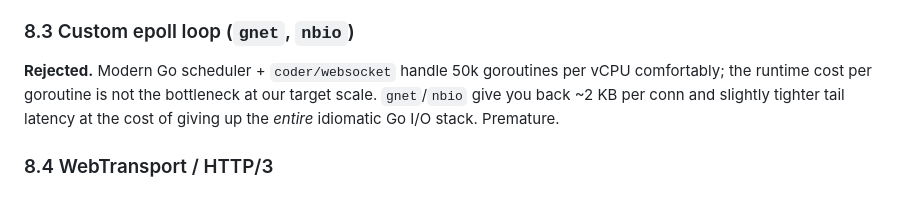
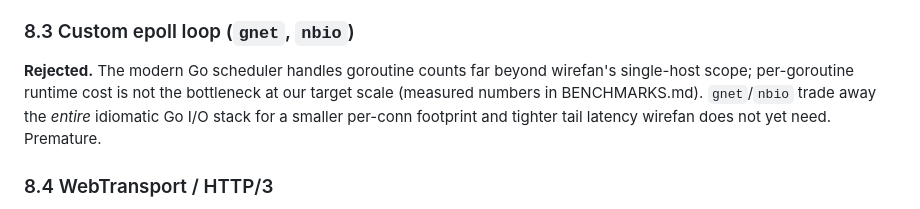
Before and after one commit to EthanY33/wirefan, a Markdown page: docs/DESIGN.md, the part around the change. Rendered like a GitHub page.

Commit message:
docs: cut unmeasured 50k-goroutine claim from design alternatives

```diff
--- a/docs/DESIGN.md
+++ b/docs/DESIGN.md
@@ -481,11 +481,12 @@ BENCHMARKS.md. §12 sketches what multi-host would look like.
 
 ### 8.3 Custom epoll loop (`gnet`, `nbio`)
 
-**Rejected.** Modern Go scheduler + `coder/websocket` handle
-50k goroutines per vCPU comfortably; the runtime cost per goroutine
-is not the bottleneck at our target scale. `gnet`/`nbio` give you
-back ~2 KB per conn and slightly tighter tail latency at the cost of
-giving up the *entire* idiomatic Go I/O stack. Premature.
+**Rejected.** The modern Go scheduler handles goroutine counts far
+beyond wirefan's single-host scope; per-goroutine runtime cost is not
+the bottleneck at our target scale (measured numbers in
+BENCHMARKS.md). `gnet`/`nbio` trade away the *entire* idiomatic Go
+I/O stack for a smaller per-conn footprint and tighter tail latency
+wirefan does not yet need. Premature.
 
 ### 8.4 WebTransport / HTTP/3
 
```
